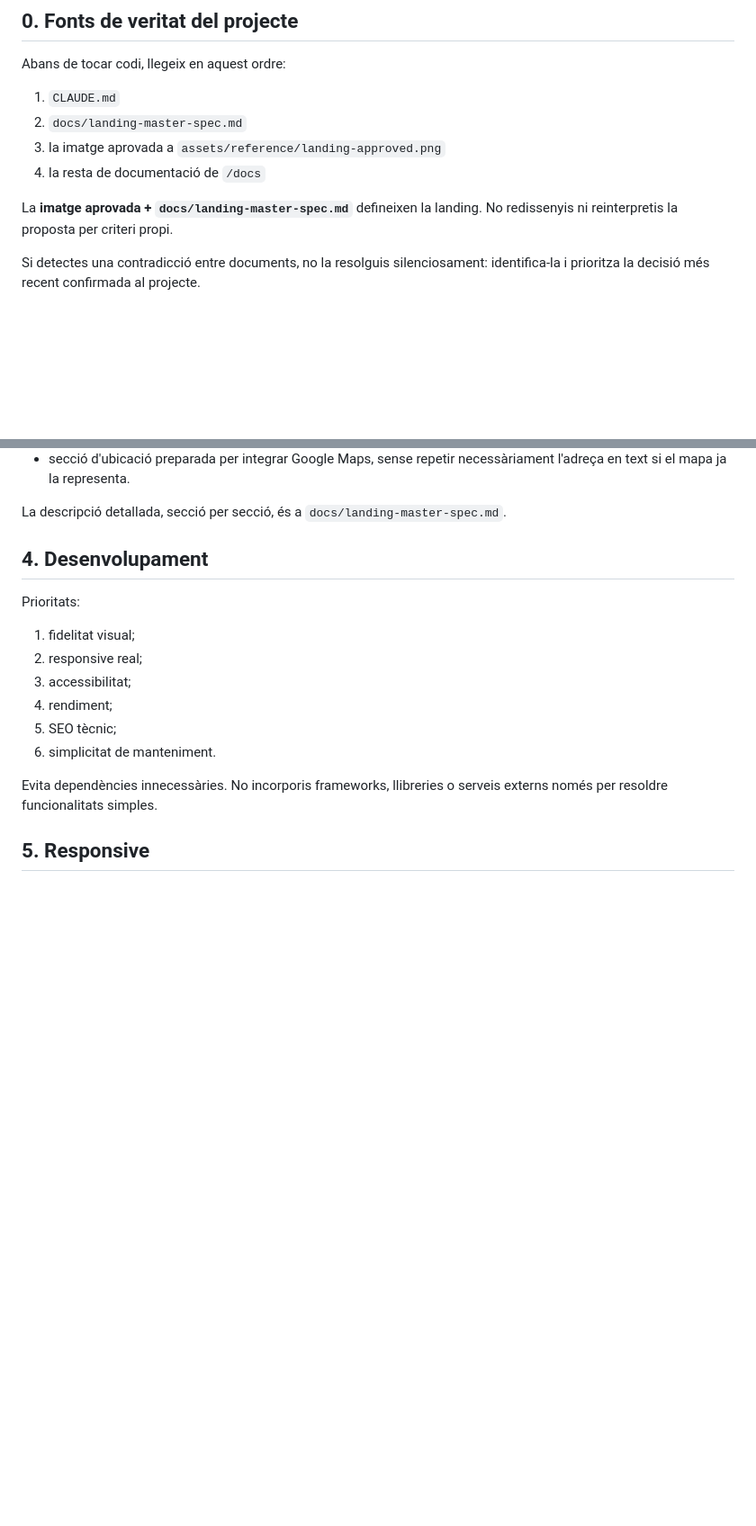
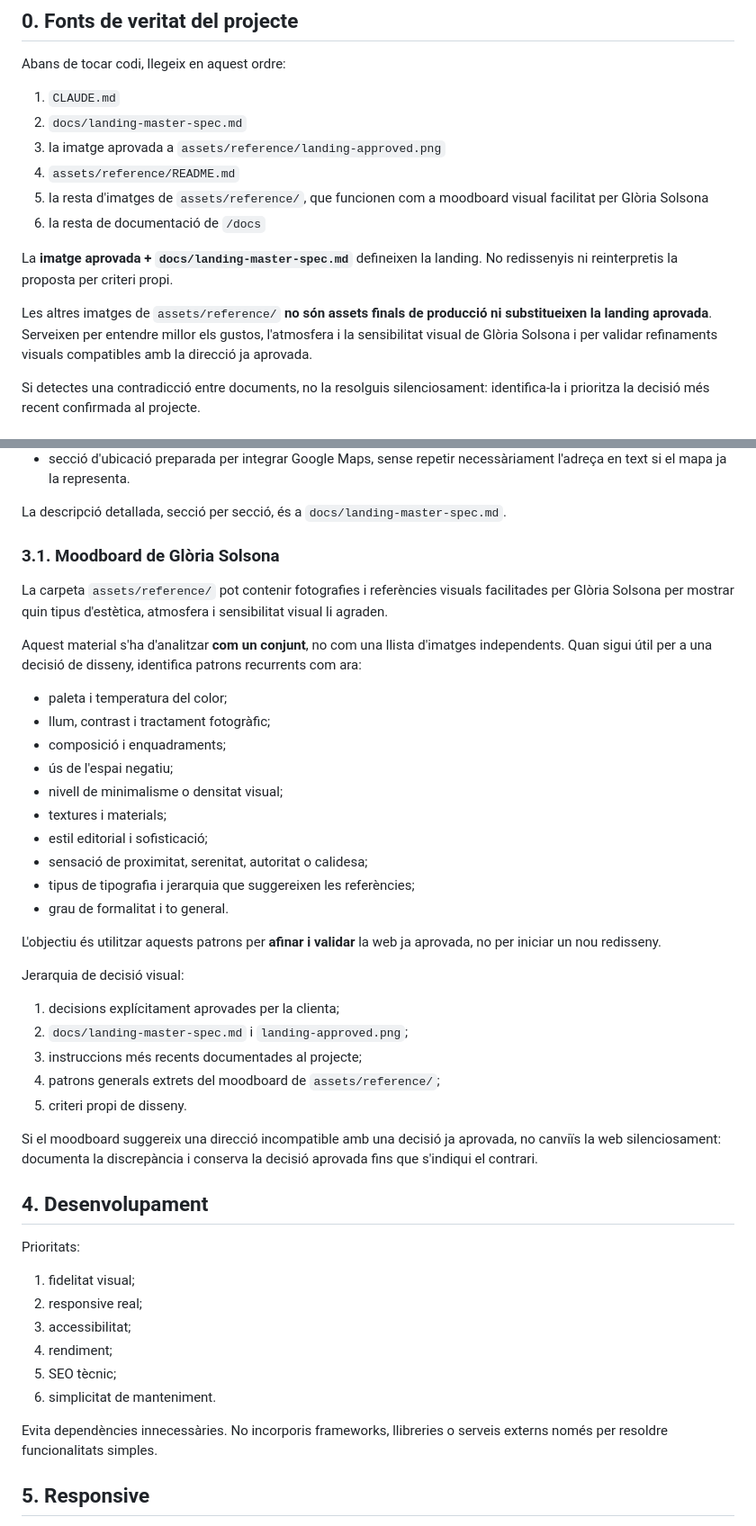
Before and after one commit to abrilrodriguezgarcia-alt/gloria-solsona-web, a Markdown page: CLAUDE.md, 2 parts joined by grey strips. Shown at 90% size. Drawn GitHub-style; blank space fills up the shorter version.

Commit message:
docs: define visual reference moodboard rules

```diff
--- a/CLAUDE.md
+++ b/CLAUDE.md
@@ -7,9 +7,13 @@ Abans de tocar codi, llegeix en aquest ordre:
 1. `CLAUDE.md`
 2. `docs/landing-master-spec.md`
 3. la imatge aprovada a `assets/reference/landing-approved.png`
-4. la resta de documentació de `/docs`
+4. `assets/reference/README.md`
+5. la resta d'imatges de `assets/reference/`, que funcionen com a moodboard visual facilitat per Glòria Solsona
+6. la resta de documentació de `/docs`
 
 La **imatge aprovada + `docs/landing-master-spec.md`** defineixen la landing. No redissenyis ni reinterpretis la proposta per criteri propi.
+
+Les altres imatges de `assets/reference/` **no són assets finals de producció ni substitueixen la landing aprovada**. Serveixen per entendre millor els gustos, l'atmosfera i la sensibilitat visual de Glòria Solsona i per validar refinaments visuals compatibles amb la direcció ja aprovada.
 
 Si detectes una contradicció entre documents, no la resolguis silenciosament: identifica-la i prioritza la decisió més recent confirmada al projecte.
 
@@ -56,6 +62,35 @@ S'han de conservar les decisions visuals aprovades de la landing, incloent:
 - secció d'ubicació preparada per integrar Google Maps, sense repetir necessàriament l'adreça en text si el mapa ja la representa.
 
 La descripció detallada, secció per secció, és a `docs/landing-master-spec.md`.
+
+### 3.1. Moodboard de Glòria Solsona
+
+La carpeta `assets/reference/` pot contenir fotografies i referències visuals facilitades per Glòria Solsona per mostrar quin tipus d'estètica, atmosfera i sensibilitat visual li agraden.
+
+Aquest material s'ha d'analitzar **com un conjunt**, no com una llista d'imatges independents. Quan sigui útil per a una decisió de disseny, identifica patrons recurrents com ara:
+
+- paleta i temperatura del color;
+- llum, contrast i tractament fotogràfic;
+- composició i enquadraments;
+- ús de l'espai negatiu;
+- nivell de minimalisme o densitat visual;
+- textures i materials;
+- estil editorial i sofisticació;
+- sensació de proximitat, serenitat, autoritat o calidesa;
+- tipus de tipografia i jerarquia que suggereixen les referències;
+- grau de formalitat i to general.
+
+L'objectiu és utilitzar aquests patrons per **afinar i validar** la web ja aprovada, no per iniciar un nou redisseny.
+
+Jerarquia de decisió visual:
+
+1. decisions explícitament aprovades per la clienta;
+2. `docs/landing-master-spec.md` i `landing-approved.png`;
+3. instruccions més recents documentades al projecte;
+4. patrons generals extrets del moodboard de `assets/reference/`;
+5. criteri propi de disseny.
+
+Si el moodboard suggereix una direcció incompatible amb una decisió ja aprovada, no canviïs la web silenciosament: documenta la discrepància i conserva la decisió aprovada fins que s'indiqui el contrari.
 
 ## 4. Desenvolupament
 
```
Also changed, not shown: other parts of CLAUDE.md (+4 -1 lines).
